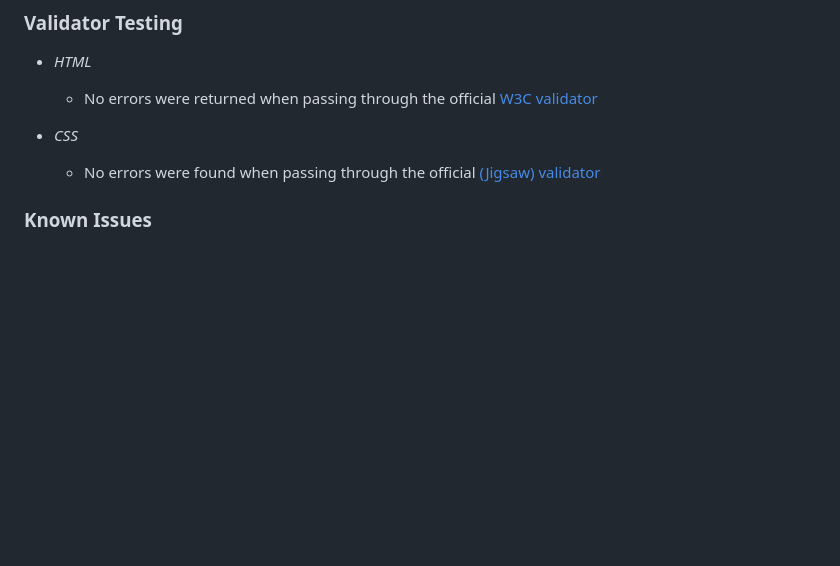
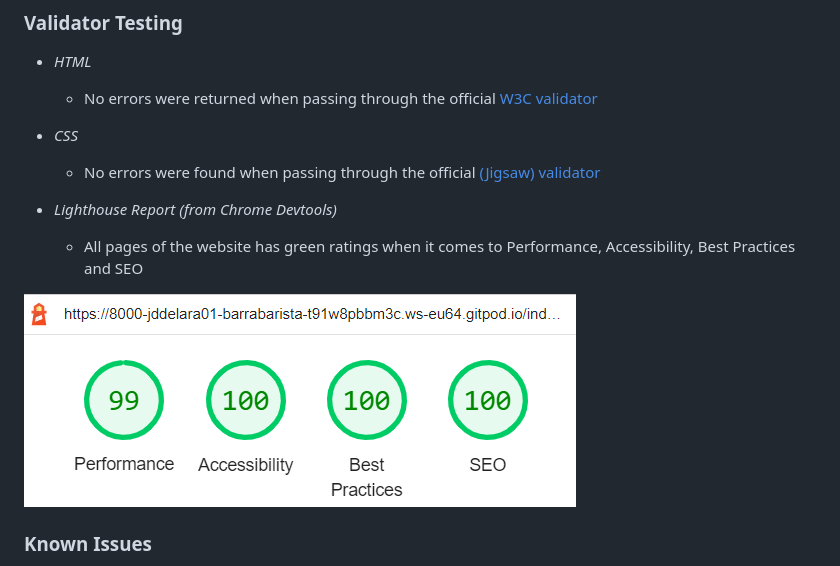
Before and after one commit to Jddelara01/barra-barista, a Markdown page: README.md, the part around the change. Rendered like a GitHub page; pictures changed too: assets/images/lighthouse_report.png (added); blank space fills up the shorter version.

Commit message:
Optimize logo image in landing page and add lighthouse report in readme file

```diff
--- a/README.md
+++ b/README.md
@@ -80,6 +80,11 @@ In this section, I will be going through the different parts of the website and
 
 - _CSS_
   - No errors were found when passing through the official [(Jigsaw) validator](https://jigsaw.w3.org/css-validator/validator?uri=https%3A%2F%2Fjddelara01.github.io%2Fbarra-barista%2F&profile=css3svg&usermedium=all&warning=1&vextwarning=&lang=en)
+
+- _Lighthouse Report (from Chrome Devtools)_
+    - All pages of the website has green ratings when it comes to Performance, Accessibility, Best Practices and SEO
+
+![Lighthouse_Report](/assets/images/lighthouse_report.png)
 
 ### Known Issues
 
```
Also changed, not shown: 2 other files.
